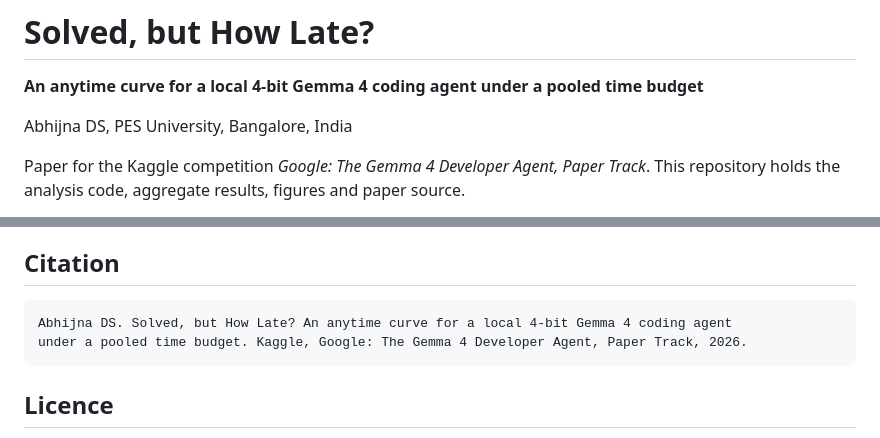
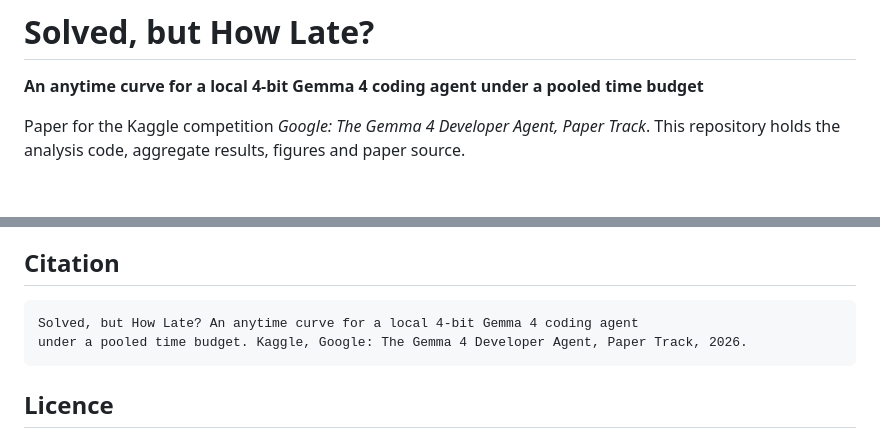
Before and after one commit to thorOdinson16/SolvedButHowLate, a Markdown page: README.md, 2 parts joined by grey strips. Drawn GitHub-style; blank space fills up the shorter version.

Commit message:
Remove author name and affiliation from README
Co-Authored-By: Claude Sonnet 5.5 <noreply@anthropic.com>

````diff
--- a/README.md
+++ b/README.md
@@ -1,8 +1,6 @@
 # Solved, but How Late?
 
 **An anytime curve for a local 4-bit Gemma 4 coding agent under a pooled time budget**
-
-Abhijna DS, PES University, Bangalore, India
 
 Paper for the Kaggle competition *Google: The Gemma 4 Developer Agent, Paper Track*.
 This repository holds the analysis code, aggregate results, figures and paper source.
@@ -104,7 +102,7 @@ exploratory. Details are in section 7 of the paper.
 ## Citation
 
 ```
-Abhijna DS. Solved, but How Late? An anytime curve for a local 4-bit Gemma 4 coding agent
+Solved, but How Late? An anytime curve for a local 4-bit Gemma 4 coding agent
 under a pooled time budget. Kaggle, Google: The Gemma 4 Developer Agent, Paper Track, 2026.
 ```
 
````
